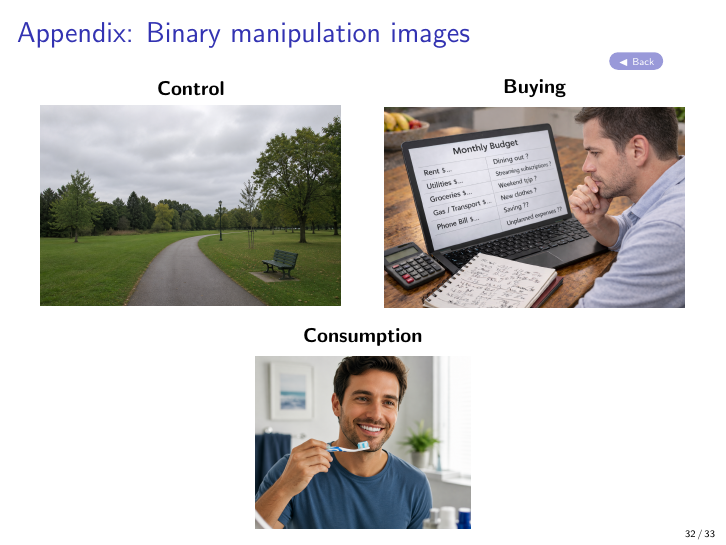
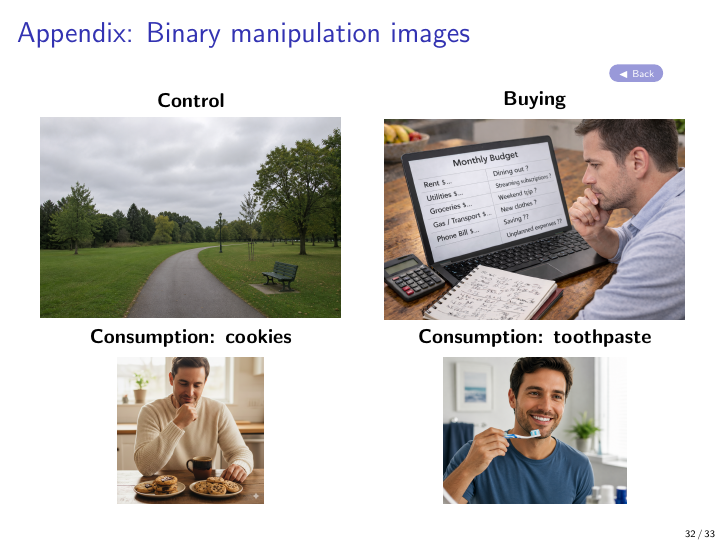
Before and after one commit to aamelio/Cookie_andrea, LaTeX slides (main.tex): page 32 of 33. Compiled offline with pdfLaTeX.

Commit message:
Quick commit

```diff
--- a/main.tex
+++ b/main.tex
@@ -333,12 +333,18 @@
     \textbf{Buying}\\[4pt]
     \includegraphics[width=0.98\textwidth]{figures/manipulation_buying.png}
   \end{columns}
-  \vspace{0.2cm}
+  \vspace{0.15cm}
+  \begin{columns}
+    \column{0.5\textwidth}
+    \centering
+    \textbf{Consumption: cookies}\\[4pt]
+    \includegraphics[height=0.28\textheight]{figures/manipulation_consumption_cookies.png}
 
-  \begin{center}
-    \textbf{Consumption}\\[4pt]
-    \includegraphics[height=0.33\textheight]{figures/manipulation_consumption.png}
-  \end{center}
+    \column{0.5\textwidth}
+    \centering
+    \textbf{Consumption: toothpaste}\\[4pt]
+    \includegraphics[height=0.28\textheight]{figures/manipulation_consumption.png}
+  \end{columns}
 \end{frame}
 
 \begin{frame}{LLM measure: fine-tuned model}
```
Also changed, not shown: figures/manipulation_consumption_cookies.png (added).
